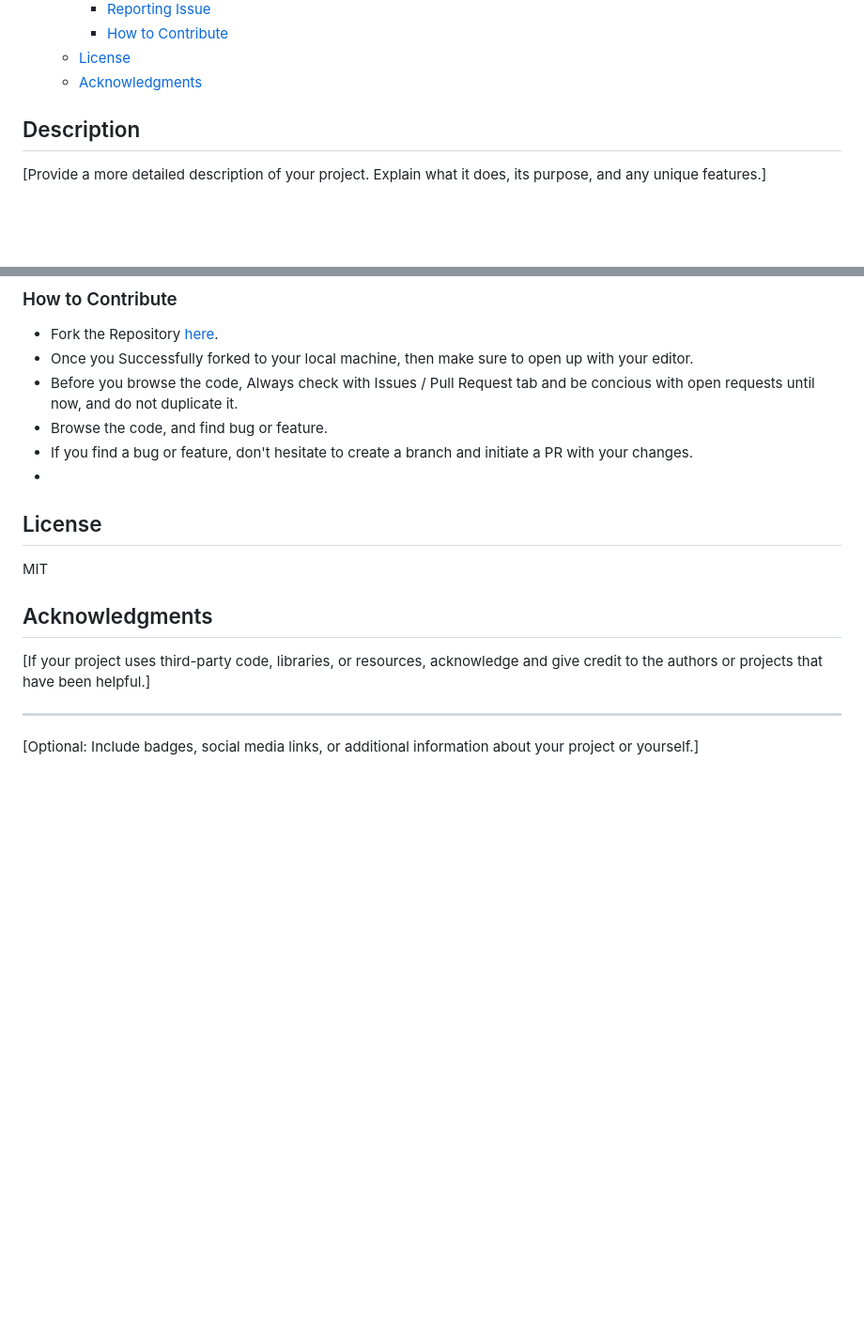
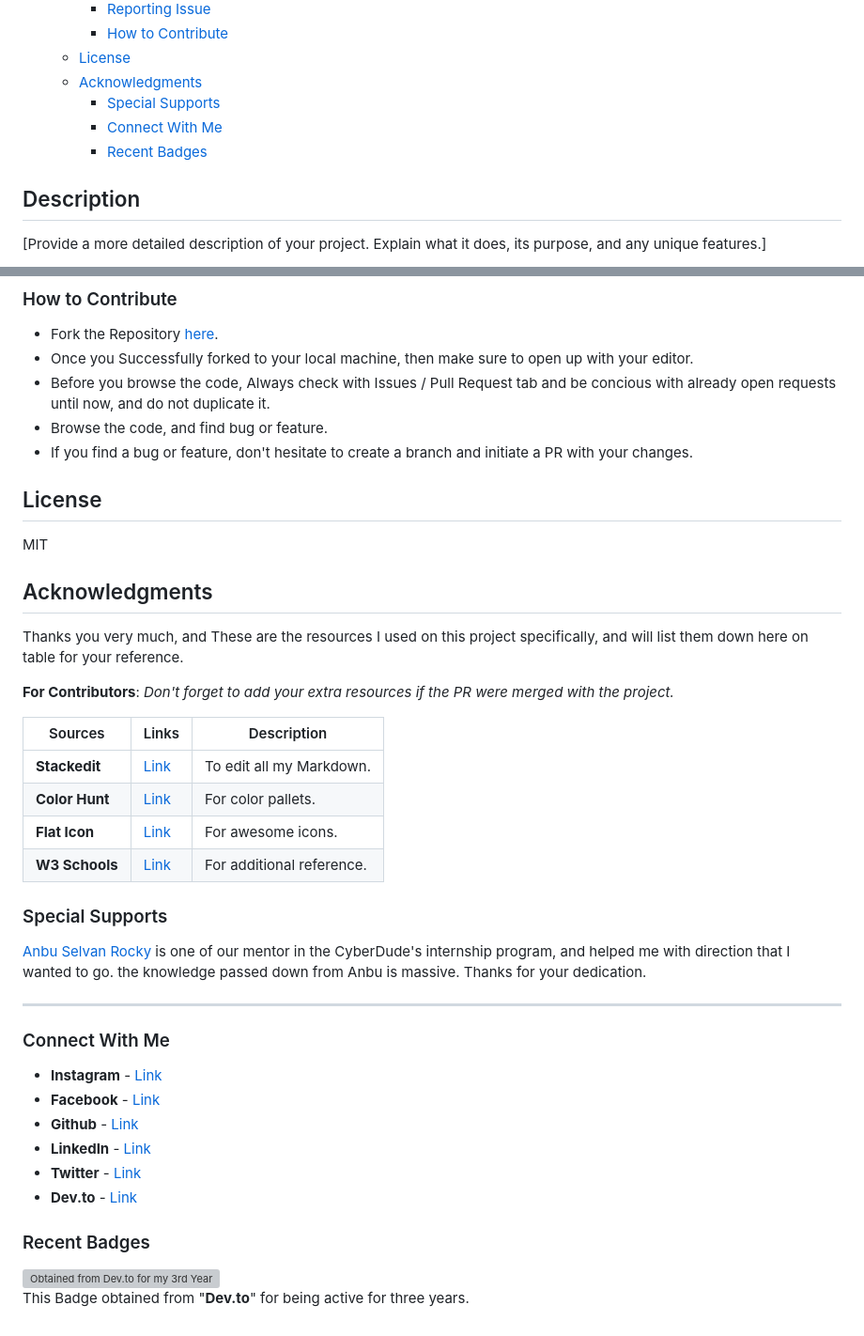
Before and after one commit to mshajid/My-Resume, a Markdown page: README.md, 2 parts joined by grey strips. Shown: that part at 94% size. GitHub-like rendering; blank space fills up the shorter version; grey boxes are pictures that could not be loaded.

```diff
--- a/README.md
+++ b/README.md
@@ -19,6 +19,9 @@ This is the #1 Project of mine which is a "Resume" with HTML & CSS ( *without an
     - [How to Contribute](#how-to-contribute)
   - [License](#license)
   - [Acknowledgments](#acknowledgments)
+    - [Special Supports](#special-supports)
+    - [Connect With Me](#connect-with-me)
+    - [Recent Badges](#recent-badges)
 
 ## Description
 
@@ -89,10 +92,9 @@ If you were able to spot a problem with the project, Search if an [issue already
 
 - Fork the Repository [here](https://github.com/mshajid/My-Resume).
 - Once you Successfully forked to your local machine, then make sure to open up with your editor.
-- Before you browse the code, Always check with Issues / Pull Request tab and be concious with open requests until now, and do not duplicate it.
+- Before you browse the code, Always check with Issues / Pull Request tab and be concious with already open requests until now, and do not duplicate it.
 - Browse the code, and find bug or feature.
 - If you find a bug or feature, don't hesitate to create a branch and initiate a PR with your changes.
--
 
 
 ## License
@@ -101,8 +103,31 @@ MIT
 
 ## Acknowledgments
 
-[If your project uses third-party code, libraries, or resources, acknowledge and give credit to the authors or projects that have been helpful.]
+Thanks you very much, and These are the resources I used on this project specifically, and will list them down here on table for your reference.
+
+**For Contributors**: *Don't forget to add your extra resources if the PR were merged with the project.*
+
+| Sources | Links | Description |
+|-------|-------|-------|
+| **Stackedit** |  [Link](https://stackedit.io/) | To edit all my Markdown.
+| **Color Hunt**  |  [Link](https://colorhunt.co/) | For color pallets.
+| **Flat Icon**  |  [Link](https://www.flaticon.com/) | For awesome icons.
+| **W3 Schools**  |  [Link](https://w3schools.com/) | For additional reference.
+
+### Special Supports
+
+[Anbu Selvan Rocky](https://www.instagram.com/anbuselvanrocky/) is one of our mentor in the CyberDude's internship program, and helped me with direction that I wanted to go. the knowledge passed down from Anbu is massive. Thanks for your dedication.
 
 ---
+### Connect With Me
+- **Instagram** - [Link](https://instagram.com/shajid.shafee/)
+- **Facebook** - [Link](https://facebook.com/muhammed.shajid.10)
+- **Github** - [Link](https://github.com/mshajid)
+- **LinkedIn** - [Link](https://linkedin.com/in/shajidshafee)
+- **Twitter** - [Link](https://twitter.com/ShafeeShajid)
+- **Dev.to** - [Link](https://dev.to/mshajid)
 
-[Optional: Include badges, social media links, or additional information about your project or yourself.]
+### Recent Badges
+
+![Obtained from Dev.to for my 3rd Year](https://res.cloudinary.com/practicaldev/image/fetch/s--lTvS9BmJ--/c_limit,f_auto,fl_progressive,q_80,w_180/https://dev-to-uploads.s3.amazonaws.com/uploads/badge/badge_image/10/3yearclub-final__1_.png)
+<br> This Badge obtained from "**Dev.to**" for being active for three years.
```
